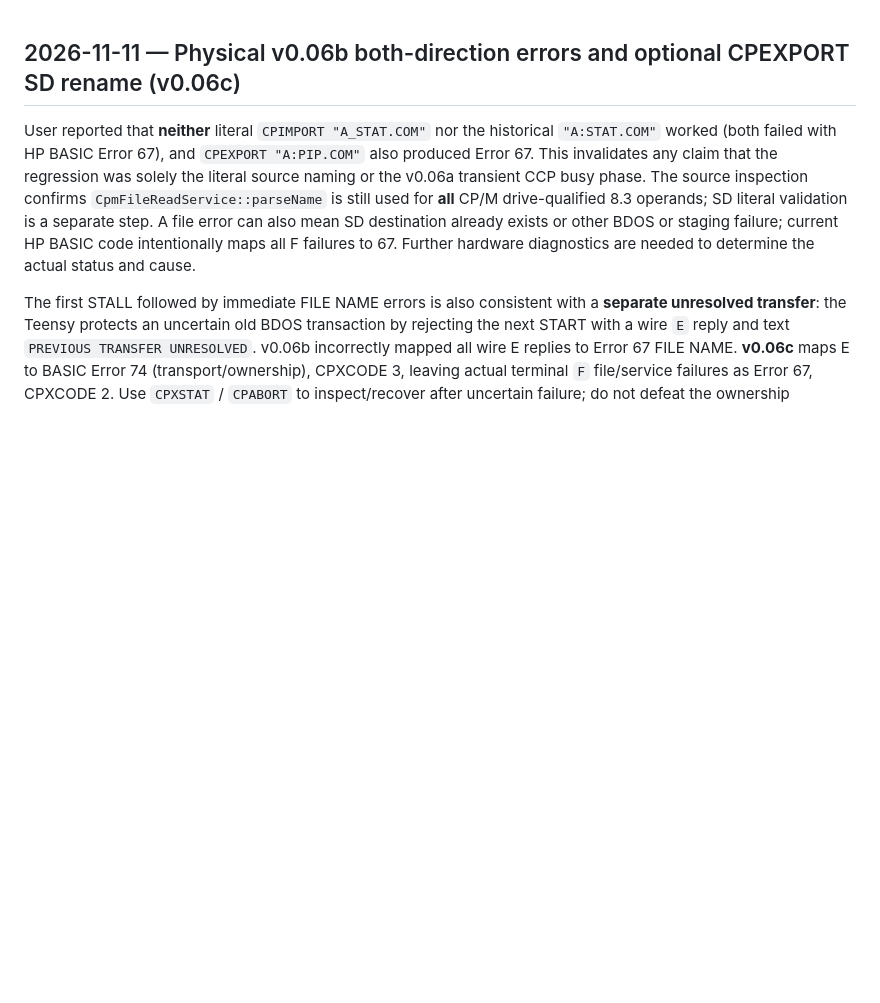
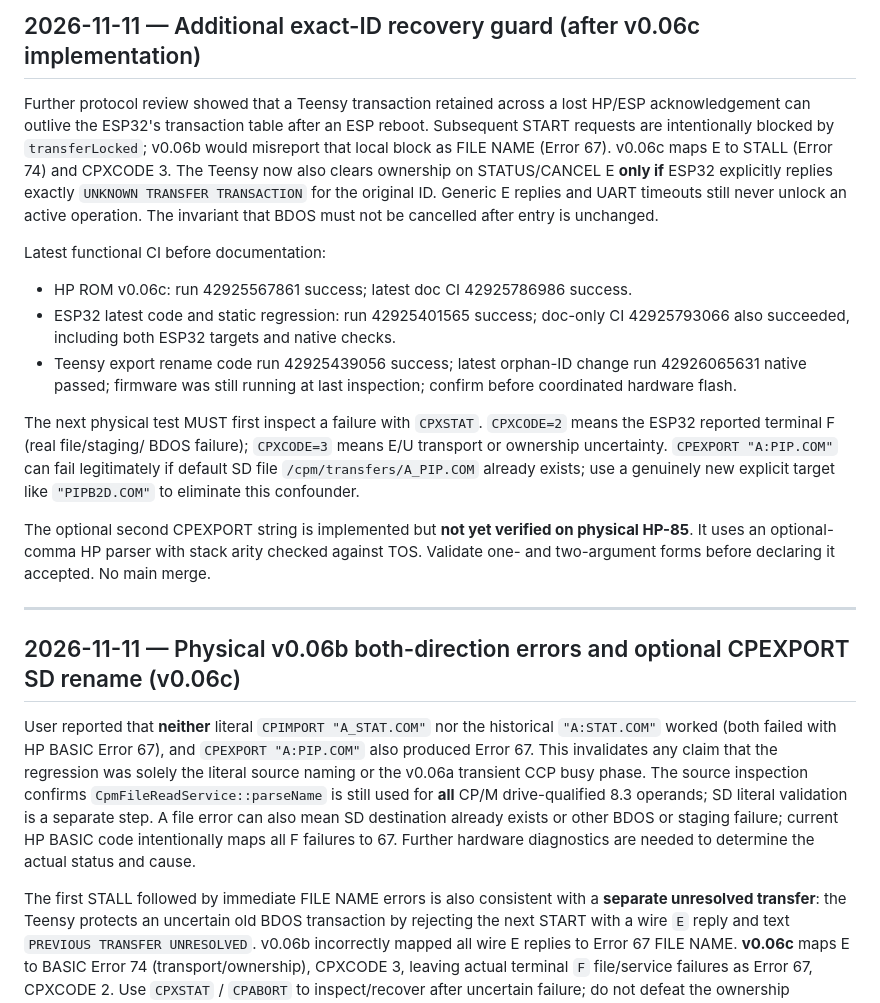
Before and after one commit to timob0/HP85-Option-Roms, a Markdown page: docs/B2D_HP85_TRANSFER_DESIGN.md, the part around the change. Rendered like a GitHub page; blank space fills up the shorter version.

Commit message:
B2d: record explicit orphan-ID recovery and v0.06c diagnostic hardware acceptance plan

```diff
--- a/docs/B2D_HP85_TRANSFER_DESIGN.md
+++ b/docs/B2D_HP85_TRANSFER_DESIGN.md
@@ -1,3 +1,39 @@
+## 2026-11-11 — Additional exact-ID recovery guard (after v0.06c implementation)
+
+Further protocol review showed that a Teensy transaction retained across a
+lost HP/ESP acknowledgement can outlive the ESP32's transaction table after
+an ESP reboot. Subsequent START requests are intentionally blocked by
+`transferLocked`; v0.06b would misreport that local block as FILE NAME
+(Error 67). v0.06c maps E to STALL (Error 74) and CPXCODE 3.
+The Teensy now also clears ownership on STATUS/CANCEL E **only if**
+ESP32 explicitly replies exactly `UNKNOWN TRANSFER TRANSACTION`
+for the original ID. Generic E replies and UART timeouts still never
+unlock an active operation. The invariant that BDOS must not be
+cancelled after entry is unchanged.
+
+Latest functional CI before documentation:
+- HP ROM v0.06c: run 42925567861 success; latest doc CI 42925786986 success.
+- ESP32 latest code and static regression: run 42925401565 success;
+  doc-only CI 42925793066 also succeeded, including both ESP32 targets
+  and native checks.
+- Teensy export rename code run 42925439056 success; latest orphan-ID
+  change run 42926065631 native passed; firmware was still running
+  at last inspection; confirm before coordinated hardware flash.
+
+The next physical test MUST first inspect a failure with `CPXSTAT`.
+`CPXCODE=2` means the ESP32 reported terminal F (real file/staging/
+BDOS failure); `CPXCODE=3` means E/U transport or ownership uncertainty.
+`CPEXPORT "A:PIP.COM"` can fail legitimately if default SD file
+`/cpm/transfers/A_PIP.COM` already exists; use a genuinely new explicit
+target like `"PIPB2D.COM"` to eliminate this confounder.
+
+The optional second CPEXPORT string is implemented but **not yet
+verified on physical HP-85**. It uses an optional-comma HP parser with
+stack arity checked against TOS. Validate one- and two-argument forms
+before declaring it accepted. No main merge.
+
+---
+
 ## 2026-11-11 — Physical v0.06b both-direction errors and optional CPEXPORT SD rename (v0.06c)
 
 User reported that **neither** literal `CPIMPORT "A_STAT.COM"` nor the
```
